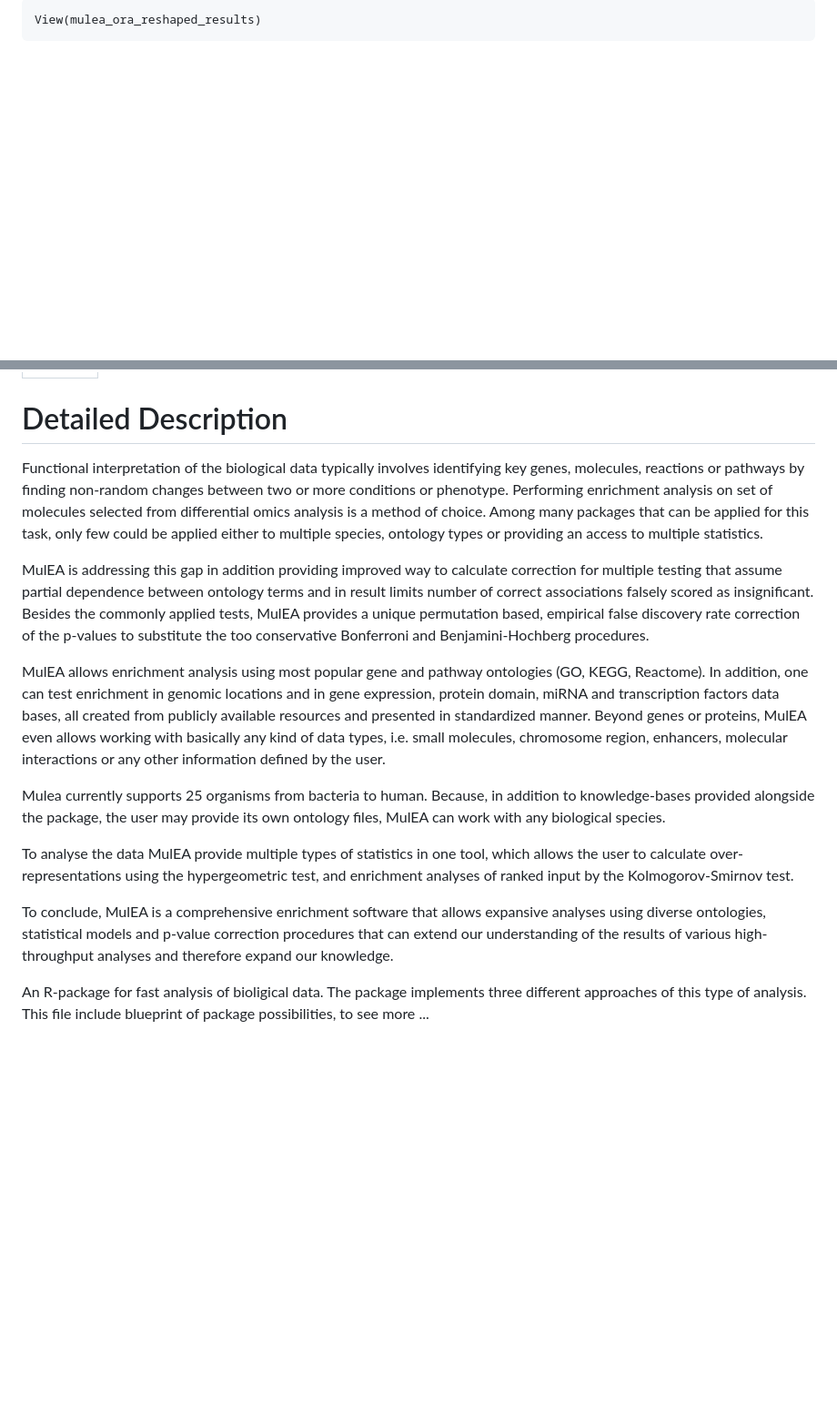
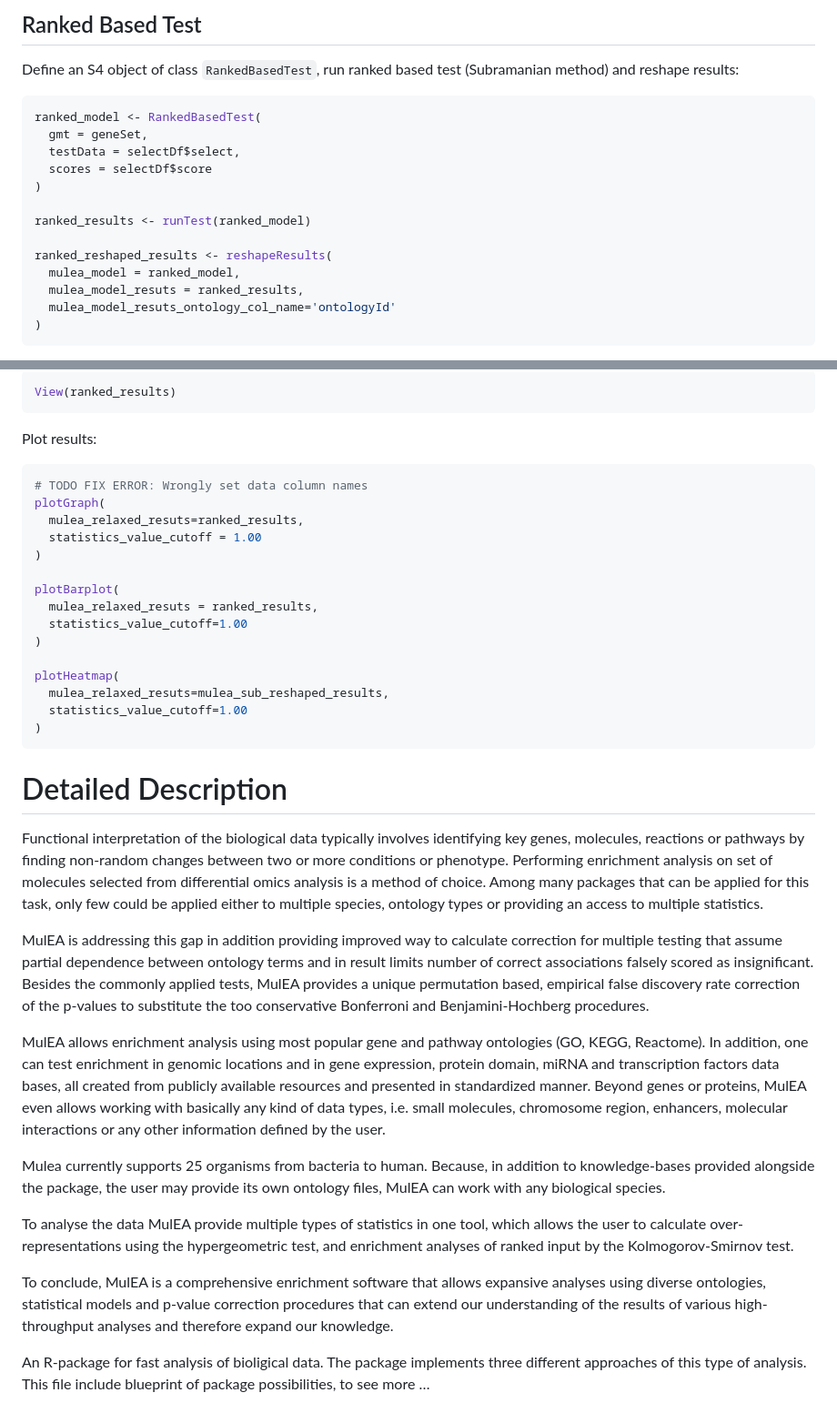
Before and after one commit to koralgooll/MulEA, a Markdown page: README.md, 2 parts joined by grey strips. Shown: that part at 91% size. Drawn GitHub-style; blank space fills up the shorter version.

Commit message:
Knit README.md from README.Rmd

````diff
--- a/README.md
+++ b/README.md
@@ -123,5 +98,22 @@ View(mulea_ora_results)
 
-```{r}
-View(mulea_ora_reshaped_results)
+## Ranked Based Test
+
+Define an S4 object of class `RankedBasedTest`, run ranked based test
+(Subramanian method) and reshape results:
+
+``` r
+ranked_model <- RankedBasedTest(
+  gmt = geneSet,
+  testData = selectDf$select,
+  scores = selectDf$score
+)
+
+ranked_results <- runTest(ranked_model)
+
+ranked_reshaped_results <- reshapeResults(
+  mulea_model = ranked_model,
+  mulea_model_resuts = ranked_results,
+  mulea_model_resuts_ontology_col_name='ontologyId'
+)
 ```
 
@@ -133,17 +121,72 @@ View(mulea_ora_reshaped_results)
 
+``` r
+View(ranked_results)
+```
+
+Plot results:
+
+``` r
+# TODO FIX ERROR: Wrongly set data column names
+plotGraph(
+  mulea_relaxed_resuts=ranked_results,
+  statistics_value_cutoff = 1.00
+)
+
+plotBarplot(
+  mulea_relaxed_resuts = ranked_results,
+  statistics_value_cutoff=1.00
+)
+
+plotHeatmap(
+  mulea_relaxed_resuts=mulea_sub_reshaped_results,
+  statistics_value_cutoff=1.00
+)
+```
 
 # Detailed Description
 
-Functional interpretation of the biological data typically involves identifying key genes, molecules, reactions or pathways by finding non-random changes between two or more conditions or phenotype. Performing enrichment analysis on set of molecules selected from  differential omics analysis is a method of choice. Among many packages that can be applied for this task, only few could be applied either to multiple species, ontology types or providing an access to multiple statistics.
+Functional interpretation of the biological data typically involves
+identifying key genes, molecules, reactions or pathways by finding
+non-random changes between two or more conditions or phenotype.
+Performing enrichment analysis on set of molecules selected from
+differential omics analysis is a method of choice. Among many packages
+that can be applied for this task, only few could be applied either to
+multiple species, ontology types or providing an access to multiple
+statistics.
 
-MulEA is addressing this gap in addition providing improved way to calculate correction for multiple testing that assume partial dependence between ontology terms and in result limits number of correct associations falsely scored as insignificant. Besides the commonly applied tests, MulEA provides a unique permutation based, empirical false discovery rate correction of the p-values to substitute the too conservative Bonferroni and Benjamini-Hochberg procedures.
+MulEA is addressing this gap in addition providing improved way to
+calculate correction for multiple testing that assume partial dependence
+between ontology terms and in result limits number of correct
+associations falsely scored as insignificant. Besides the commonly
+applied tests, MulEA provides a unique permutation based, empirical
+false discovery rate correction of the p-values to substitute the too
+conservative Bonferroni and Benjamini-Hochberg procedures.
 
-MulEA allows enrichment analysis using most popular gene and pathway ontologies (GO, KEGG, Reactome). In addition, one can test enrichment in genomic locations and in gene expression, protein domain, miRNA and transcription factors data bases, all created from publicly available resources and presented in standardized manner. Beyond genes or proteins, MulEA even allows working with basically any kind of data types, i.e. small molecules, chromosome region, enhancers, molecular interactions or any other information defined by the user.
+MulEA allows enrichment analysis using most popular gene and pathway
+ontologies (GO, KEGG, Reactome). In addition, one can test enrichment in
+genomic locations and in gene expression, protein domain, miRNA and
+transcription factors data bases, all created from publicly available
+resources and presented in standardized manner. Beyond genes or
+proteins, MulEA even allows working with basically any kind of data
+types, i.e. small molecules, chromosome region, enhancers, molecular
+interactions or any other information defined by the user.
 
-Mulea currently supports 25 organisms from bacteria to human. Because, in addition to knowledge-bases provided alongside the package, the user may provide its own ontology files, MulEA can work with any biological species.
+Mulea currently supports 25 organisms from bacteria to human. Because,
+in addition to knowledge-bases provided alongside the package, the user
+may provide its own ontology files, MulEA can work with any biological
+species.
 
-To analyse the data MulEA provide multiple types of statistics in one tool, which allows the user to calculate over-representations using the hypergeometric test, and enrichment analyses of ranked input by the Kolmogorov-Smirnov test.
+To analyse the data MulEA provide multiple types of statistics in one
+tool, which allows the user to calculate over-representations using the
+hypergeometric test, and enrichment analyses of ranked input by the
+Kolmogorov-Smirnov test.
 
-To conclude, MulEA is a comprehensive enrichment software that allows expansive analyses using diverse ontologies, statistical models and p-value correction procedures that can extend our understanding of the results of various high-throughput analyses and therefore expand our knowledge.
+To conclude, MulEA is a comprehensive enrichment software that allows
+expansive analyses using diverse ontologies, statistical models and
+p-value correction procedures that can extend our understanding of the
+results of various high-throughput analyses and therefore expand our
+knowledge.
 
-An R-package for fast analysis of bioligical data. The package implements three different approaches of this type of analysis. This file include blueprint of package possibilities, to see more ...
+An R-package for fast analysis of bioligical data. The package
+implements three different approaches of this type of analysis. This
+file include blueprint of package possibilities, to see more …
````
Also changed, not shown: other parts of README.md (+63 -92 lines), man/figures/README-ora-barplot-1.png (added), man/figures/README-ora-graph-1.png (added), man/figures/README-ora-heatmap-1.png (added), 2 other files.
